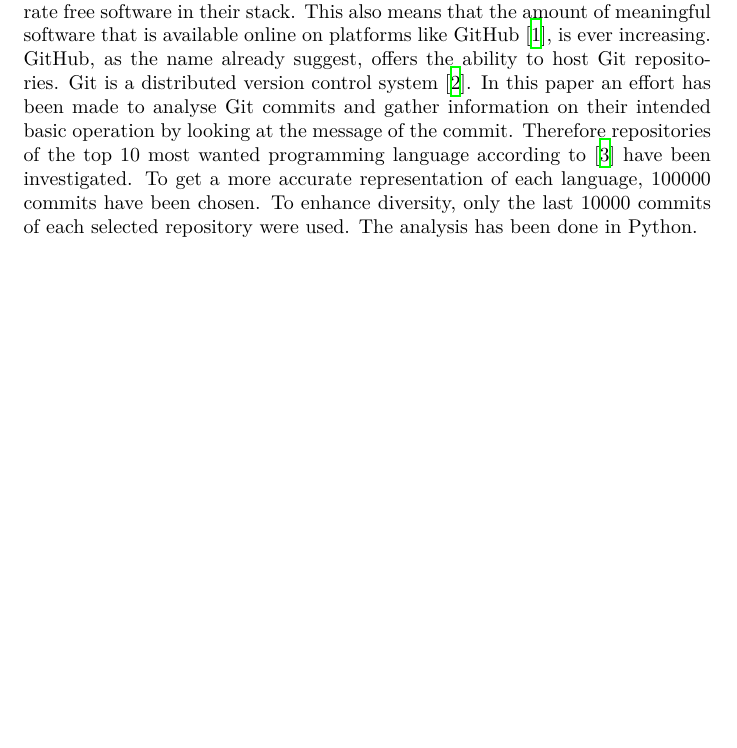
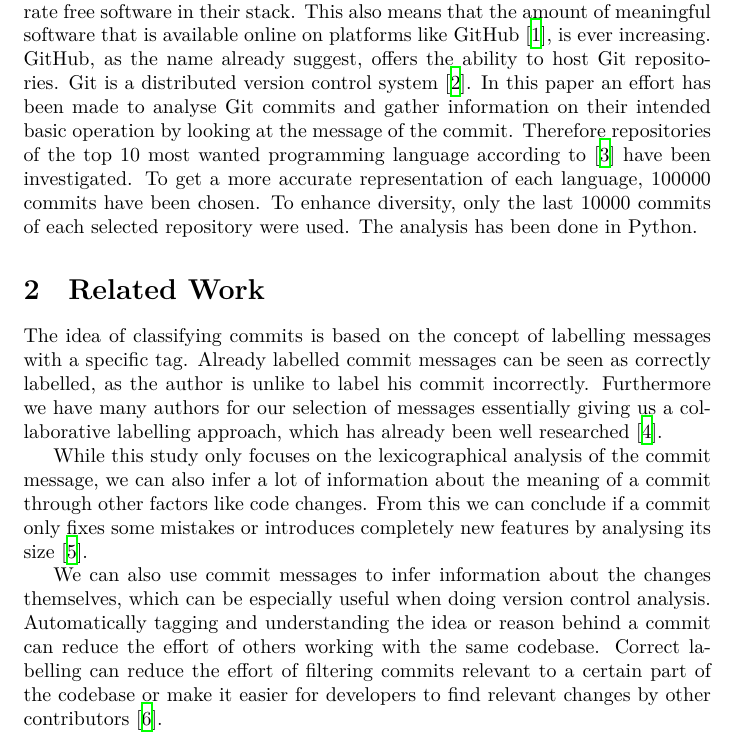
Before and after one commit to reitermarkus/commit-message-nlp, a LaTeX document (tex/paper.tex, which reads tex/sections/related-work.tex): part of page 1 of 5 before the commit and part of page 1 of 6 after it, cut so that both start at the same text, the shorter picture padded with empty space. Compiled offline with XeLaTeX.

Commit message:
Start related work.

```diff
--- /dev/null
+++ b/tex/sections/related-work.tex
@@ -0,0 +1,24 @@
+\section{Related Work}
+\label{sec:related-work}
+
+The idea of classifying commits is based on the concept of labelling
+messages with a specific tag. Already labelled commit messages can be
+seen as correctly labelled, as the author is unlike to label his commit
+incorrectly. Furthermore we have many authors for our selection of
+messages essentially giving us a collaborative labelling approach,
+which has already been well researched \cite{Golder2006}.
+
+While this study only focuses on the lexicographical analysis of the
+commit message, we can also infer a lot of information about the meaning
+of a commit through other factors like code changes. From this we can
+conclude if a commit only fixes some mistakes or introduces completely
+new features by analysing its size \cite{Hindle2008}.
+
+We can also use commit messages to infer information about the
+changes themselves, which can be especially useful when doing version
+control analysis. Automatically tagging and understanding the idea
+or reason behind a commit can reduce the effort of others working
+with the same codebase. Correct labelling can reduce the effort
+of filtering commits relevant to a certain part of the codebase or
+make it easier for developers to find relevant changes by other
+contributors \cite{Mockus2000}.
```
Also changed, not shown: tex/paper.bib (+39 -0 lines), tex/paper.tex (+1 -0 lines).
